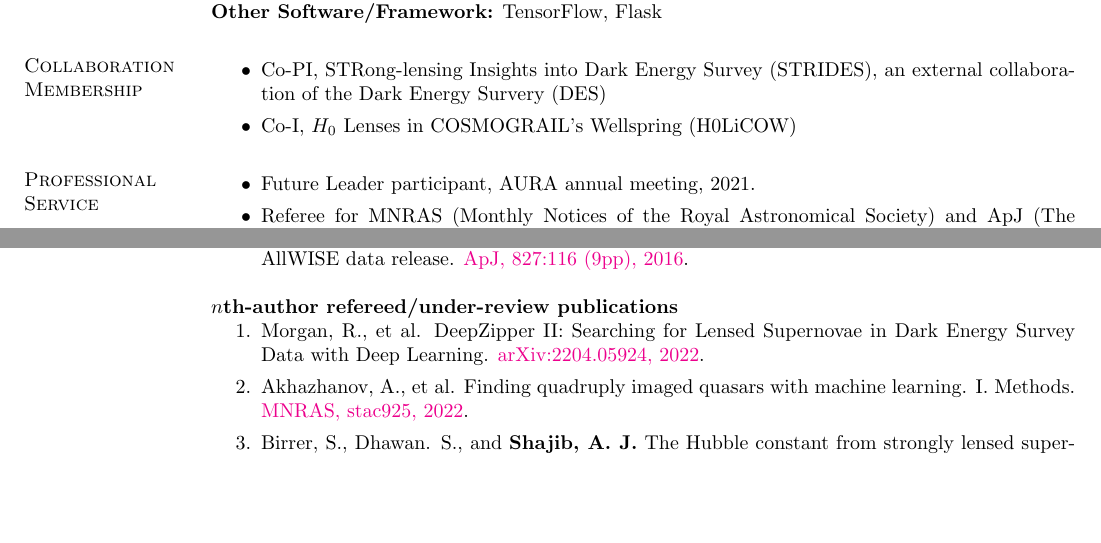
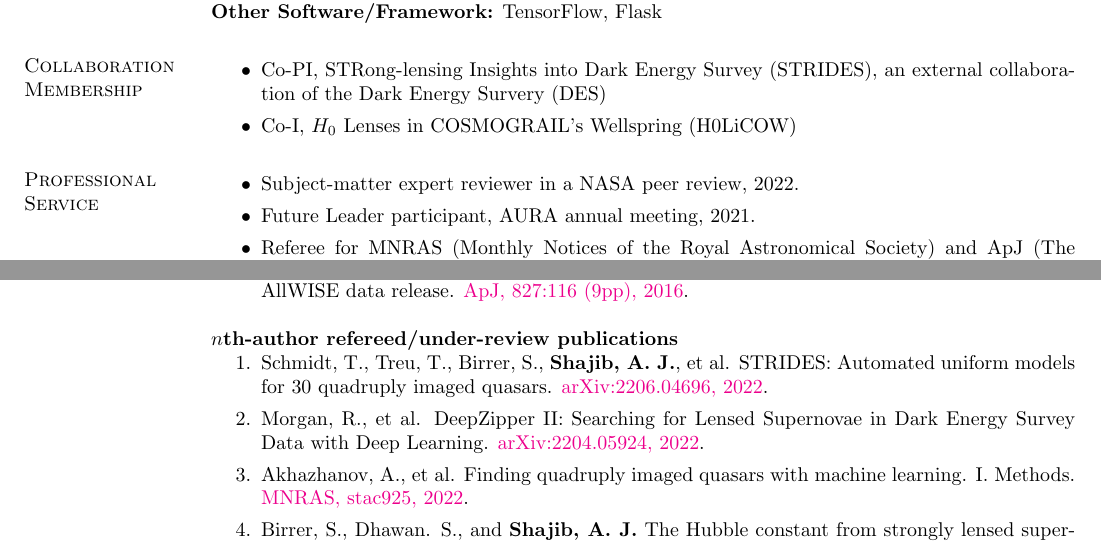
Before and after one commit to ajshajib/ajshajib.github.io, a LaTeX CV (cv/CV_ShajibAJ.tex): two parts of pages 4 and 5 of 6, joined at a grey line, cut so that both start at the same text, the shorter picture padded with empty space. Compiled offline with pdfLaTeX.

Commit message:
Update CV

```diff
--- a/cv/CV_ShajibAJ.tex
+++ b/cv/CV_ShajibAJ.tex
@@ -260,6 +260,7 @@ Sloan Digital Sky Survey.
 
 \section{\sc Professional Service}
 \begin{itemize}
+\item Subject-matter expert reviewer in a NASA peer review, 2022.
 \item Future Leader participant, AURA annual meeting, 2021.
 \item Referee for MNRAS (Monthly Notices of the Royal Astronomical Society) and ApJ (The Astrophysical Journal, American Astronomical Society)
 %\item Proposal reviewer for \textit{Hubble Space Telescope}
@@ -396,7 +397,8 @@ Sloan Digital Sky Survey.
 
 \textbf{$n$th-author refereed/under-review publications}
 \begin{enumerate}
-	\item Morgan, R., et al. DeepZipper II: Searching for Lensed Supernovae in Dark Energy Survey Data with Deep Learning. \href{https://arxiv.org/abs/2204.05924}{arXiv:2204.05924, 2022}.
+	\item Schmidt,~T., Treu, T., Birrer, S., \textbf{Shajib, A.~J.}, et al. STRIDES: Automated uniform models for 30 quadruply imaged quasars. \href{https://arxiv.org/abs/2206.04696}{arXiv:2206.04696, 2022}.
+	\item Morgan,~R., et al. DeepZipper II: Searching for Lensed Supernovae in Dark Energy Survey Data with Deep Learning. \href{https://arxiv.org/abs/2204.05924}{arXiv:2204.05924, 2022}.
 	\item Akhazhanov, A., et al. Finding quadruply imaged quasars with machine learning. I. Methods. \href{https://ui.adsabs.harvard.edu/abs/2022MNRAS.tmp..904A/abstract}{MNRAS, stac925, 2022}.
 	\item Birrer, S., Dhawan. S., and \textbf{Shajib, A.~J.} The Hubble constant from strongly lensed supernovae with standardizable magnifications. \href{https://iopscience.iop.org/article/10.3847/1538-4357/ac323a}{ApJ, 924, 1, 2, 2022}.
 	\item Ding, X., et al. Time Delay Lens Modelling Challenge. \href{https://ui.adsabs.harvard.edu/abs/2021MNRAS.503.1096D/abstract}{MNRAS, 503, 1096-1123, 2021}.
```
Also changed, not shown: cv/CV_ShajibAJ.pdf, cv/CV_ShajibAJ.tex (2 more changed lines), 2 other files.
